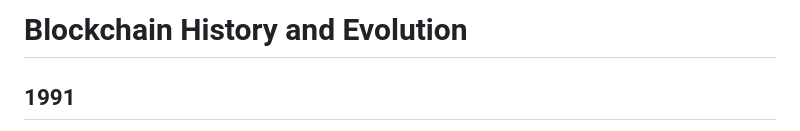
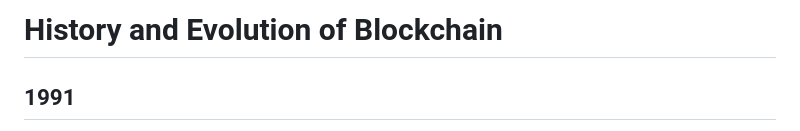
Before and after one commit to JasonChen990513/Blockchain-Certified-Developer-Course-Tijarah, a Markdown page: 1_Introduction_to_Blockchain_Technology/History_and_evolution_of_blockchain.md, the part around the change. Drawn GitHub-style.

```diff
--- a/1_Introduction_to_Blockchain_Technology/History_and_evolution_of_blockchain.md
+++ b/1_Introduction_to_Blockchain_Technology/History_and_evolution_of_blockchain.md
@@ -1,4 +1,4 @@
-# Blockchain History and Evolution
+# History and Evolution of Blockchain
 
 ## 1991
 Stuart Haber and W. Scott Stornetta, they want to found the solution of the time-stamping the digital documents. Avoid the data couldn’t be tempered or misdated through chain to cryptographically secure blocks . In order to protect the integrity of past information.
```
